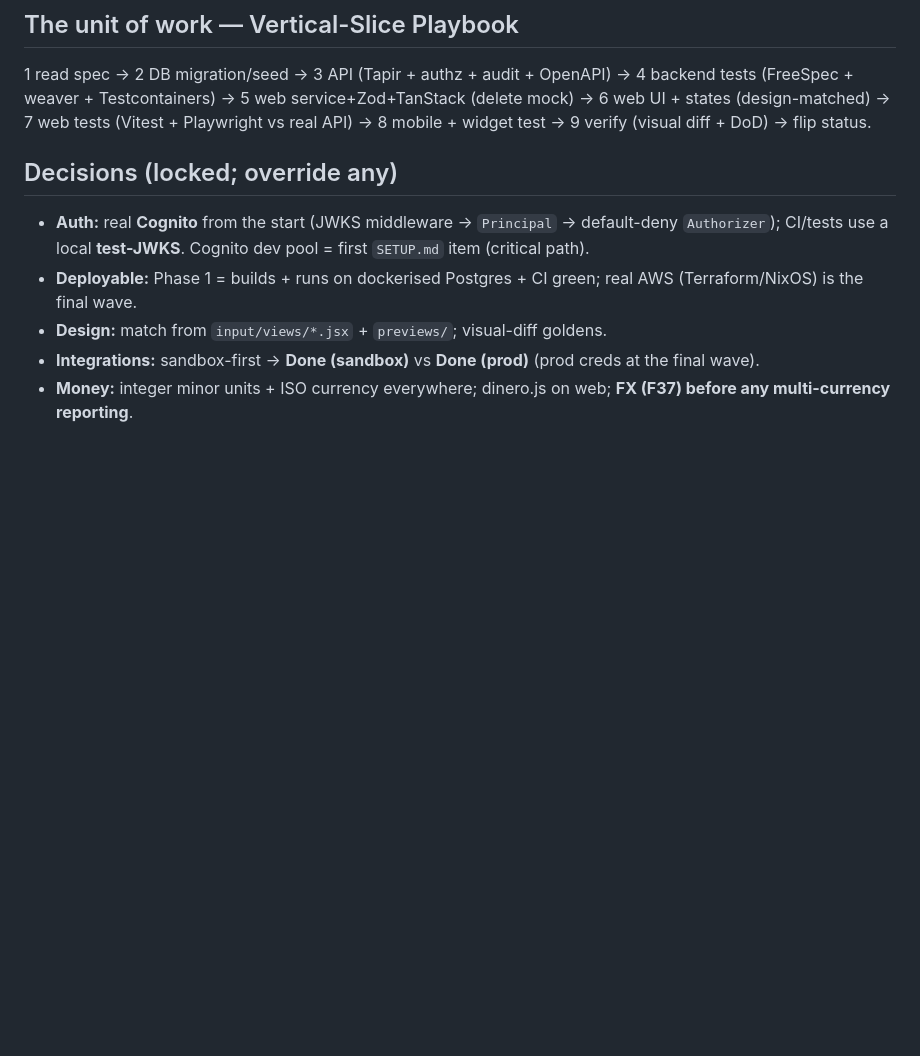
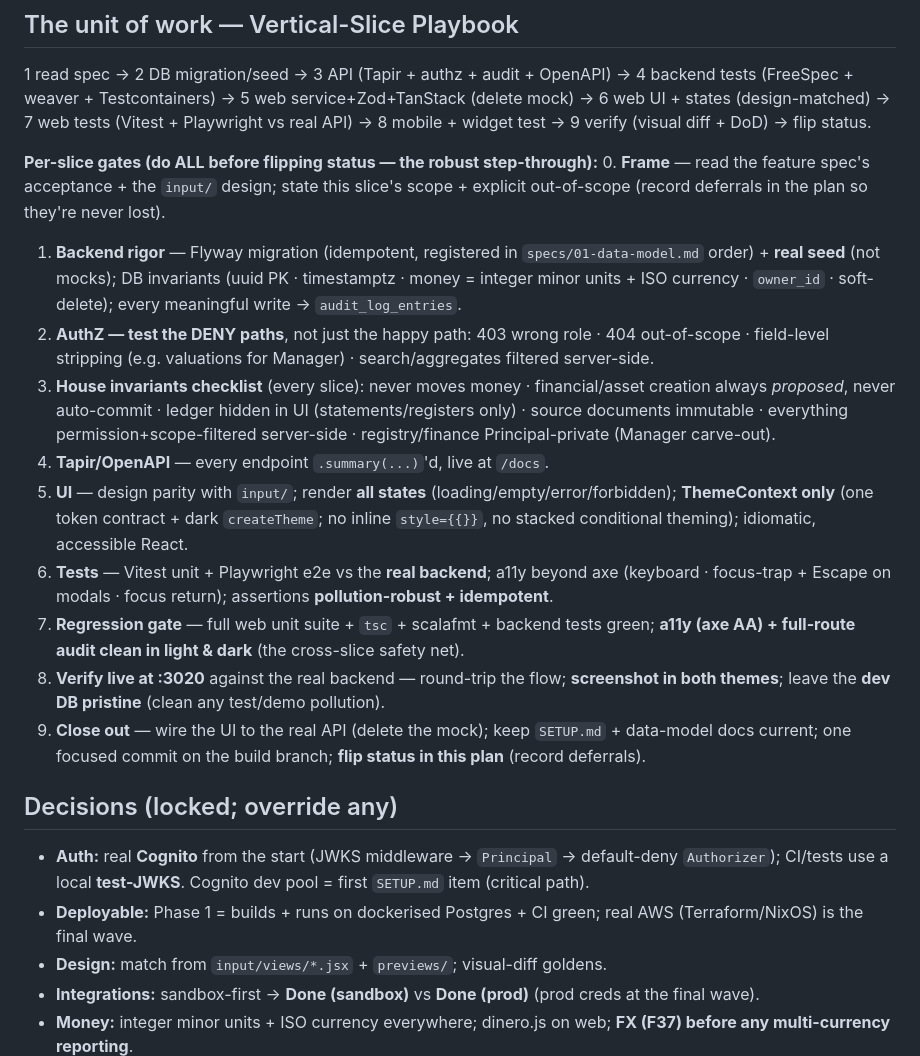
Before and after one commit to alexflav23/kanzen, a Markdown page: specs/00-master-implementation-plan.md, the part around the change. Drawn GitHub-style; blank space fills up the shorter version.

Commit message:
plan: enrich the Vertical-Slice Playbook with explicit per-slice gates (0-9)
Make the step-through robust + repeatable: frame/scope, backend rigor (migration
+ real seed + DB invariants + audit), authz DENY-path tests, house-invariants
checklist, all UI states + ThemeContext-only, a11y beyond axe, a regression gate
(full suite + tsc + scalafmt + axe/audit light&dark), live :3020 verify with
both-theme screenshots + pristine dev DB, and close-out (delete mock, flip status,
record deferrals, keep SETUP.md current).

Co-Authored-By: Claude Opus 4.7 (1M context) <noreply@anthropic.com>

```diff
--- a/specs/00-master-implementation-plan.md
+++ b/specs/00-master-implementation-plan.md
@@ -19,6 +19,18 @@ Full **web UI** (all states, light/dark, a11y) · **mobile** surface (or N/A) ·
 
 ## The unit of work — Vertical-Slice Playbook
 1 read spec → 2 DB migration/seed → 3 API (Tapir + authz + audit + OpenAPI) → 4 backend tests (FreeSpec + weaver + Testcontainers) → 5 web service+Zod+TanStack (delete mock) → 6 web UI + states (design-matched) → 7 web tests (Vitest + Playwright vs real API) → 8 mobile + widget test → 9 verify (visual diff + DoD) → flip status.
+
+**Per-slice gates (do ALL before flipping status — the robust step-through):**
+0. **Frame** — read the feature spec's acceptance + the `input/` design; state this slice's scope + explicit out-of-scope (record deferrals in the plan so they're never lost).
+1. **Backend rigor** — Flyway migration (idempotent, registered in `specs/01-data-model.md` order) + **real seed** (not mocks); DB invariants (uuid PK · timestamptz · money = integer minor units + ISO currency · `owner_id` · soft-delete); every meaningful write → `audit_log_entries`.
+2. **AuthZ — test the DENY paths**, not just the happy path: 403 wrong role · 404 out-of-scope · field-level stripping (e.g. valuations for Manager) · search/aggregates filtered server-side.
+3. **House invariants checklist** (every slice): never moves money · financial/asset creation always *proposed*, never auto-commit · ledger hidden in UI (statements/registers only) · source documents immutable · everything permission+scope-filtered server-side · registry/finance Principal-private (Manager carve-out).
+4. **Tapir/OpenAPI** — every endpoint `.summary(...)`'d, live at `/docs`.
+5. **UI** — design parity with `input/`; render **all states** (loading/empty/error/forbidden); **ThemeContext only** (one token contract + dark `createTheme`; no inline `style={{}}`, no stacked conditional theming); idiomatic, accessible React.
+6. **Tests** — Vitest unit + Playwright e2e vs the **real backend**; a11y beyond axe (keyboard · focus-trap + Escape on modals · focus return); assertions **pollution-robust + idempotent**.
+7. **Regression gate** — full web unit suite + `tsc` + scalafmt + backend tests green; **a11y (axe AA) + full-route audit clean in light & dark** (the cross-slice safety net).
+8. **Verify live at :3020** against the real backend — round-trip the flow; **screenshot in both themes**; leave the **dev DB pristine** (clean any test/demo pollution).
+9. **Close out** — wire the UI to the real API (delete the mock); keep `SETUP.md` + data-model docs current; one focused commit on the build branch; **flip status in this plan** (record deferrals).
 
 ## Decisions (locked; override any)
 - **Auth:** real **Cognito** from the start (JWKS middleware → `Principal` → default-deny `Authorizer`); CI/tests use a local **test-JWKS**. Cognito dev pool = first `SETUP.md` item (critical path).
```
